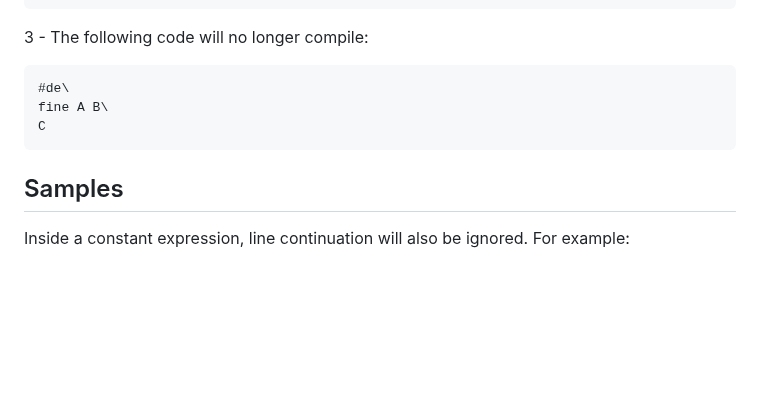
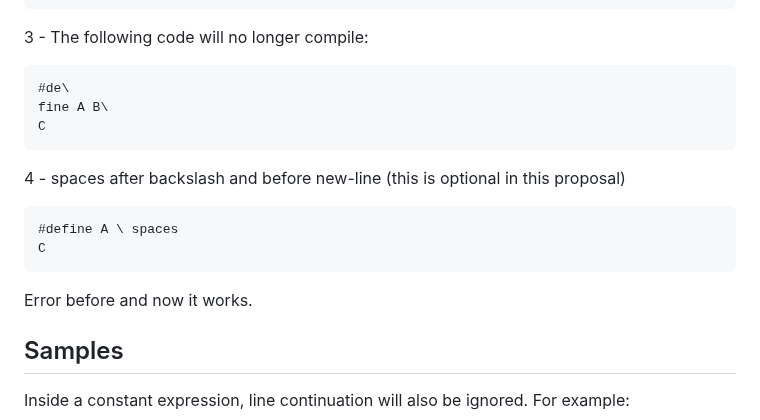
Before and after one commit to thradams/cake, a Markdown page: removing_phase_2.md, the part around the change. GitHub-like rendering; blank space fills up the shorter version.

````diff
--- a/removing_phase_2.md
+++ b/removing_phase_2.md
@@ -113,6 +113,14 @@ fine A B\
 C
 ```
 
+4 - spaces after backslash and before new-line (this is optional in this proposal)
+
+```c
+#define A \ spaces
+C
+```
+Error before and now it works.
+
 ## Samples
 
 Inside a constant expression, line continuation will also be ignored. For example:
````
